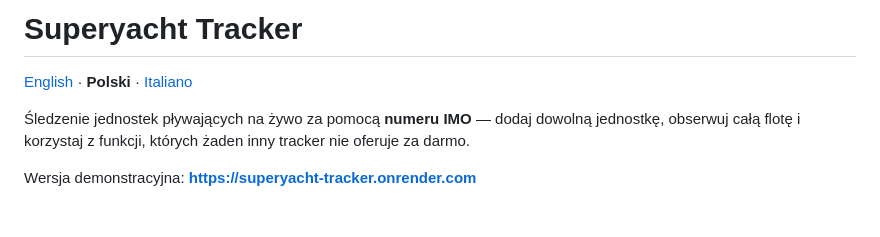
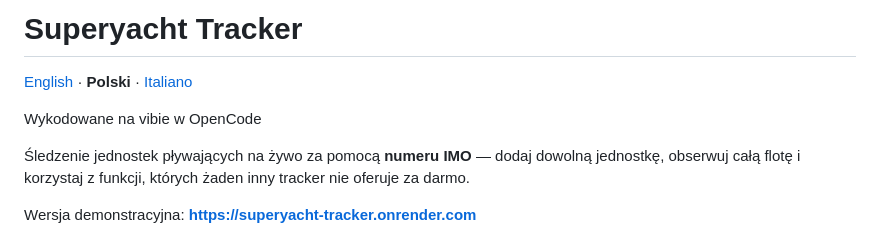
Before and after one commit to dawidkud/superyacht-tracker, a Markdown page: README.pl.md, the part around the change. Rendered like a GitHub page; blank space fills up the shorter version.

Commit message:
README: credit OpenCode in all localized versions

```diff
--- a/README.pl.md
+++ b/README.pl.md
@@ -1,6 +1,8 @@
 # Superyacht Tracker
 
 [English](README.md) · **Polski** · [Italiano](README.it.md)
+
+Wykodowane na vibie w OpenCode
 
 Śledzenie jednostek pływających na żywo za pomocą **numeru IMO** — dodaj dowolną jednostkę, obserwuj całą flotę i korzystaj z funkcji, których żaden inny tracker nie oferuje za darmo.
 
```
Also changed, not shown: README.it.md (+2 -0 lines), README.md (+2 -0 lines).
